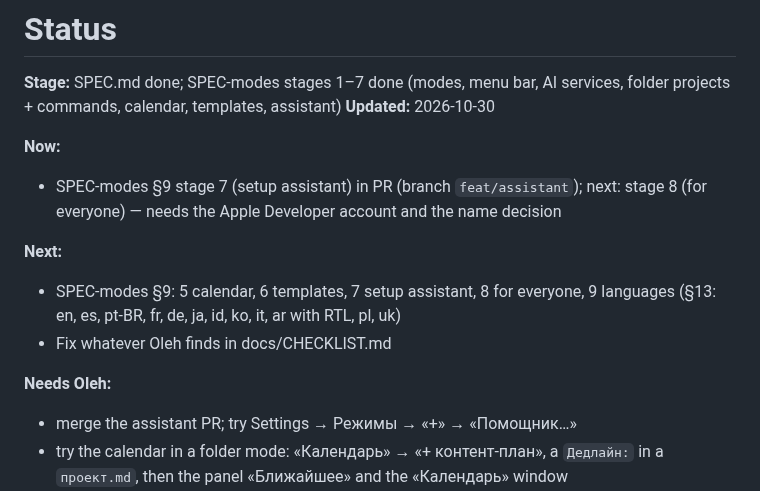
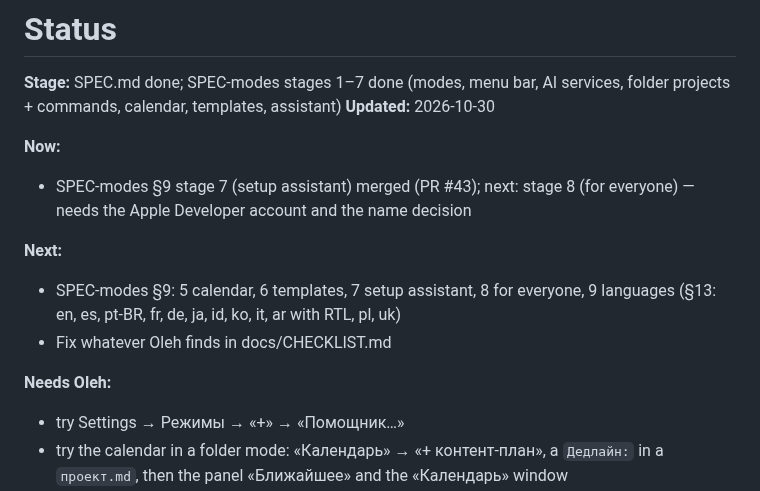
Before and after one commit to OlehDemishev/AIHubBar, a Markdown page: docs/STATUS.md, the part around the change. Rendered like a GitHub page.

Commit message:
Update STATUS header after assistant merge
Co-Authored-By: Claude Opus 5.5 <noreply@anthropic.com>

```diff
--- a/docs/STATUS.md
+++ b/docs/STATUS.md
@@ -5,14 +5,14 @@
 **Updated:** 2026-10-30
 
 **Now:**
-- SPEC-modes §9 stage 7 (setup assistant) in PR (branch `feat/assistant`); next: stage 8 (for everyone) — needs the Apple Developer account and the name decision
+- SPEC-modes §9 stage 7 (setup assistant) merged (PR #43); next: stage 8 (for everyone) — needs the Apple Developer account and the name decision
 
 **Next:**
 - SPEC-modes §9: 5 calendar, 6 templates, 7 setup assistant, 8 for everyone, 9 languages (§13: en, es, pt-BR, fr, de, ja, id, ko, it, ar with RTL, pl, uk)
 - Fix whatever Oleh finds in docs/CHECKLIST.md
 
 **Needs Oleh:**
-- merge the assistant PR; try Settings → Режимы → «+» → «Помощник…»
+- try Settings → Режимы → «+» → «Помощник…»
 - try the calendar in a folder mode: «Календарь» → «+ контент-план», a `Дедлайн:` in a `проект.md`, then the panel «Ближайшее» and the «Календарь» window
 - try folder projects: duplicate a mode, set «Источник» → «папки» on a folder with a few subfolders, add stages (e.g. «идея, сценарий, монтаж, готово») and metrics
 - try Settings → «Строка меню» (presets, order, options, preview) and the ticking reset countdown
```
